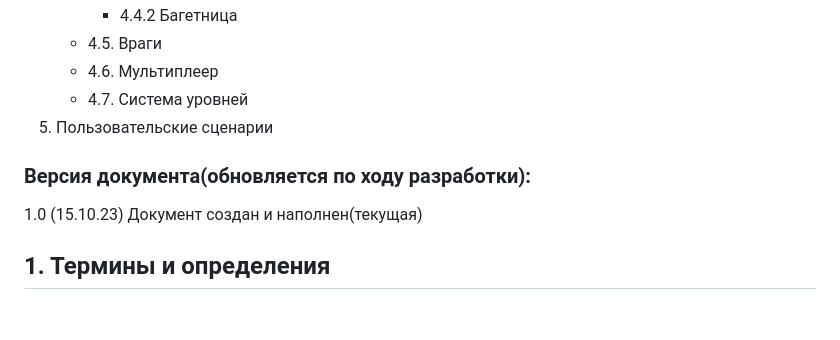
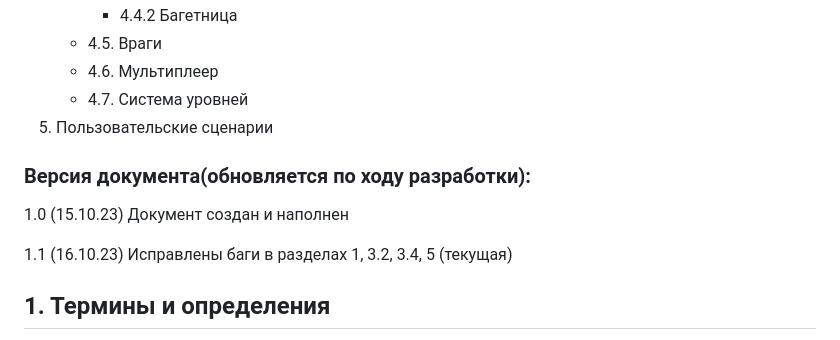
Before and after one commit to Smo7e/Game, a Markdown page: documents/TZ.md, the part around the change. GitHub-like rendering; blank space fills up the shorter version.

```diff
--- a/documents/TZ.md
+++ b/documents/TZ.md
@@ -20,13 +20,14 @@
       * 4.4.2 Багетница
    *  4.5. Враги
    *  4.6. Мультиплеер
-   *   4.7. Система уровней
+   *  4.7. Система уровней
 5. Пользовательские сценарии
 
 
 ### Версия документа(обновляется по ходу разработки):
-1.0 (15.10.23) Документ создан и наполнен(текущая)
+1.0 (15.10.23) Документ создан и наполнен
 
+1.1 (16.10.23) Исправлены баги в разделах 1, 3.2, 3.4, 5 (текущая)
 
 ## 1. Термины и определения
 - Игрок – пользователь, вошедший в игру
```
